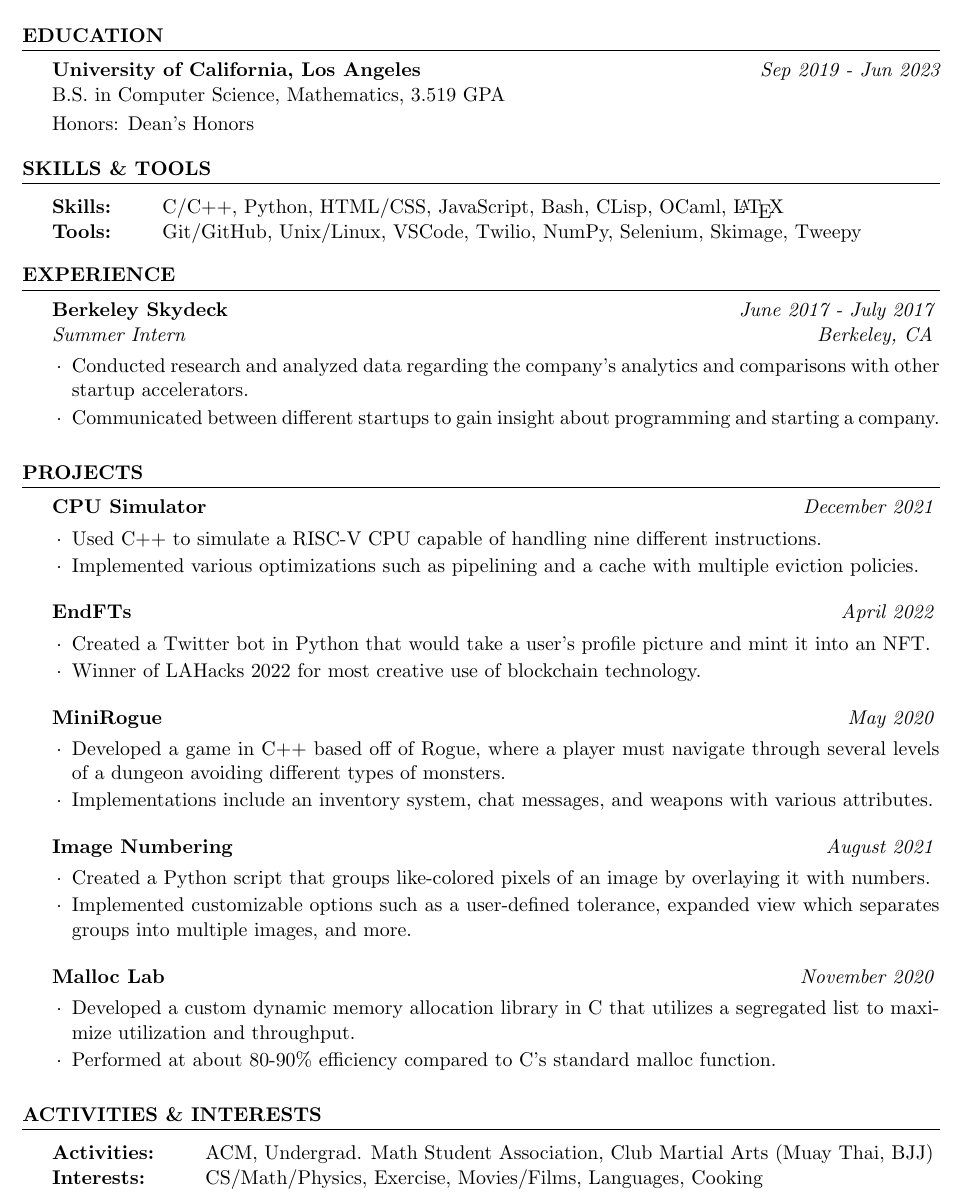
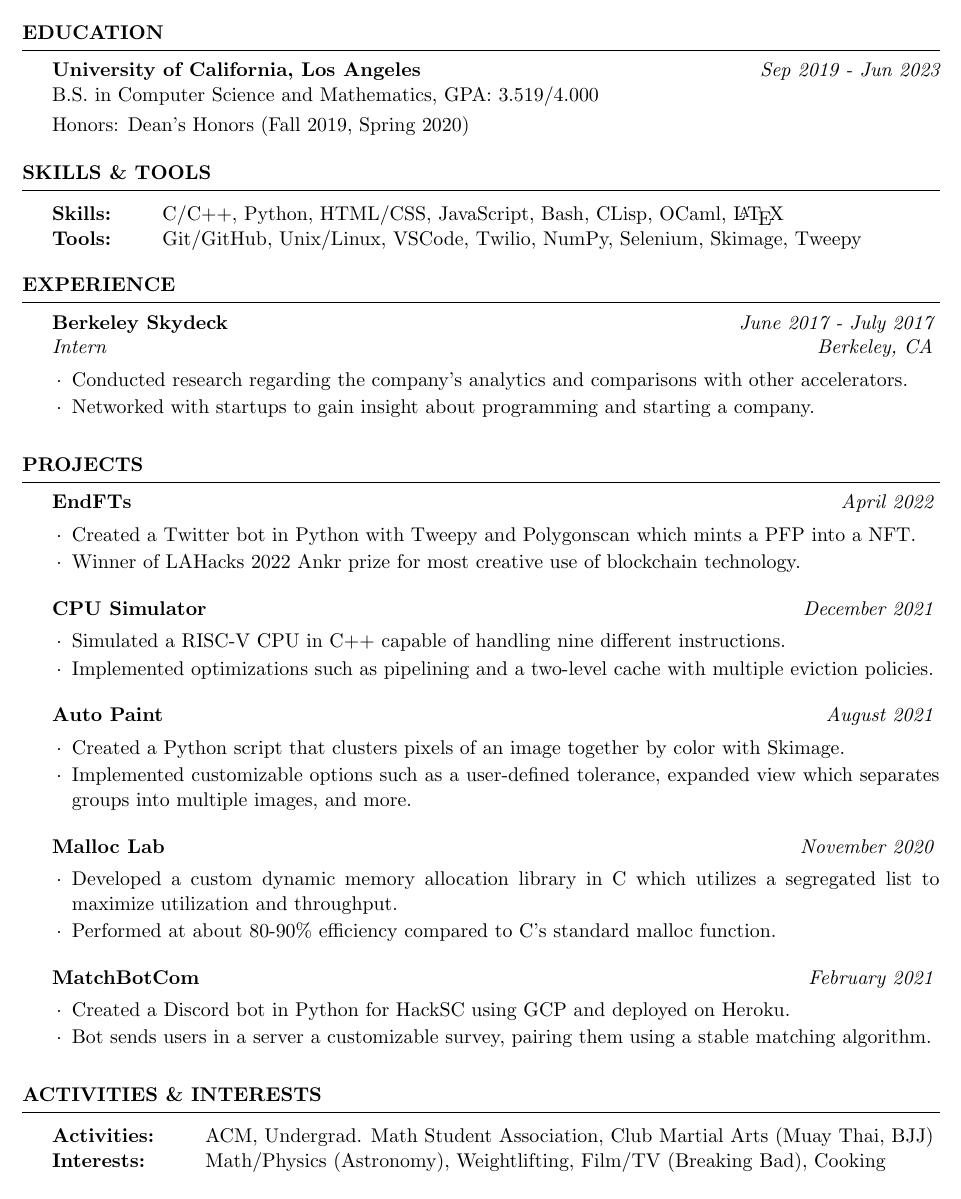
Before and after one commit to alecgoedinghaus/resume, a LaTeX CV (alecgoedinghaus.tex): part of the page, cut so that both start at the same text. Compiled offline with pdfLaTeX.

Commit message:
Fix wording

```diff
--- a/alecgoedinghaus.tex
+++ b/alecgoedinghaus.tex
@@ -23,14 +23,17 @@
 \documentclass{resume} % Use the custom resume.cls style
 
 \usepackage[left=0.75in,top=0.6in,right=0.75in,bottom=0.6in]{geometry} % Document margins
+\usepackage[hidelinks]{hyperref}
+
+\urlstyle{same}
 
 \name{Alec Goedinghaus}
 % \address{330 De Neve Dr \\ Los Angeles, CA 90024}
 % \address{linkedin.com/in/alecgoedinghaus \\ github.com/alecgoedinghaus}
 % \address{(909)~$\cdot$~636~$\cdot$~1966 \\ alecgoedinghaus@ucla.edu}
 
-\address{(909)~$\cdot$~636~$\cdot$~1966 \\ alecgoedinghaus@ucla.edu}
-\address{linkedin.com/in/alecgoedinghaus \\ github.com/alecgoedinghaus}
+\address{(909)~$\cdot$~636~$\cdot$~1966 \\ \href{mailto:alecgoedinghaus@ucla.edu}{alecgoedinghaus@ucla.edu}}
+\address{\url{linkedin.com/in/alecgoedinghaus} \\ \url{github.com/alecgoedinghaus}}
 
 \begin{document}
 
@@ -41,8 +44,8 @@
 \begin{rSection}{Education}
 
     {\bf University of California, Los Angeles} \hfill {\em Sep 2019 - Jun 2023} \\
-B.S. in Computer Science, Mathematics, 3.519 GPA \smallskip \\
-Honors: Dean's Honors
+    B.S. in Computer Science and Mathematics, GPA: 3.519/4.000 \smallskip \\
+    Honors: Dean's Honors (Fall 2019, Spring 2020)
 
 \end{rSection}
 
@@ -66,9 +69,9 @@ Tools: & Git/GitHub, Unix/Linux, VSCode, Twilio, NumPy, Selenium, Skimage, Tweep
 
 \begin{rSection}{Experience}
 
-\begin{rSubsection}{Berkeley Skydeck}{\em June 2017 - July 2017}{Summer Intern}{Berkeley, CA}
-\item Conducted research and analyzed data regarding the company's analytics and comparisons with other startup accelerators.
-\item Communicated between different startups to gain insight about programming and starting a company.
+    \begin{rSubsection}{Berkeley Skydeck}{\em June 2017 - July 2017}{Intern}{Berkeley, CA}
+        \item Conducted research regarding the company's analytics and comparisons with other accelerators.
+        \item Networked with startups to gain insight about programming and starting a company.
     \end{rSubsection}
 
 \end{rSection}
@@ -79,34 +82,35 @@ Tools: & Git/GitHub, Unix/Linux, VSCode, Twilio, NumPy, Selenium, Skimage, Tweep
 
 \begin{rSection}{Projects}
 
-\begin{rSubsection}{CPU Simulator}{\em December 2021}{}{}
-\item Used C++ to simulate a RISC-V CPU capable of handling nine different instructions.
-\item Implemented various optimizations such as pipelining and a cache with multiple eviction policies.
+    \begin{rSubsection}{EndFTs}{\em April 2022}{}{}
+        \item Created a Twitter bot in Python with Tweepy and Polygonscan which mints a PFP into a NFT.
+        \item Winner of LAHacks 2022 Ankr prize for most creative use of blockchain technology.
     \end{rSubsection}
 
-\begin{rSubsection}{EndFTs}{\em April 2022}{}{}
-\item Created a Twitter bot in Python that would take a user's profile picture and mint it into an NFT.
-\item Winner of LAHacks 2022 for most creative use of blockchain technology.
+    \begin{rSubsection}{CPU Simulator}{\em December 2021}{}{}
+        \item Simulated a RISC-V CPU in C++ capable of handling nine different instructions.
+        \item Implemented optimizations such as pipelining and a two-level cache with multiple eviction policies.
     \end{rSubsection}
 
-\begin{rSubsection}{MiniRogue}{\em May 2020}{}{}
-\item Developed a game in C++ based off of Rogue, where a player must navigate through several levels of a dungeon avoiding different types of monsters.
-\item Implementations include an inventory system, chat messages, and weapons with various attributes.
-\end{rSubsection}
-
-\begin{rSubsection}{Image Numbering}{\em August 2021}{}{}
-\item Created a Python script that groups like-colored pixels of an image by overlaying it with numbers.
+    \begin{rSubsection}{Auto Paint}{\em August 2021}{}{}
+        \item Created a Python script that clusters pixels of an image together by color with Skimage.
         \item Implemented customizable options such as a user-defined tolerance, expanded view which separates groups into multiple images, and more.
     \end{rSubsection}
 
+    % \begin{rSubsection}{MiniRogue}{\em May 2020}{}{}
+        % \item Developed a game in C++ based off of Rogue, where a player must navigate through several levels of a dungeon avoiding different types of monsters.
+        % \item Implementations include an inventory system, chat messages, and weapons with various attributes.
+    % \end{rSubsection}
+
     \begin{rSubsection}{Malloc Lab}{\em November 2020}{}{}
-\item Developed a custom dynamic memory allocation library in C that utilizes a segregated list to maximize utilization and throughput.
+        \item Developed a custom dynamic memory allocation library in C which utilizes a segregated list to maximize utilization and throughput.
         \item Performed at about 80-90\% efficiency compared to C's standard malloc function.
     \end{rSubsection}
-% \begin{rSubsection}{MatchBotCom}{\em February 2021}{}{}
-% \item Created a Discord bot in Python for HackSC that would send each user in a server a customizable survey and match them in pairs them using their responses and a stable matching algorithm.
-% \end{rSubsection}
 
+    \begin{rSubsection}{MatchBotCom}{\em February 2021}{}{}
+        \item Created a Discord bot in Python for HackSC using GCP and deployed on Heroku.
+        \item Bot sends users in a server a customizable survey, pairing them using a stable matching algorithm.
+    \end{rSubsection}
 
     % \begin{rSubsection}{I'm Filing Here}{\em June 2021}{}{}
         % \item Developed an ext2 file system from scratch in C including directories, regular files, and sym links.
@@ -124,7 +128,7 @@ Tools: & Git/GitHub, Unix/Linux, VSCode, Twilio, NumPy, Selenium, Skimage, Tweep
         % Skills: & C/C++, Python, HTML/CSS, JavaScript, Bash, \LaTeX \\
         % Tools: & Git, Unix, VSCode, Twilio \\
         Activities: & ACM, Undergrad. Math Student Association, Club Martial Arts (Muay Thai, BJJ) \\
-Interests: & CS/Math/Physics, Exercise, Movies/Films, Languages, Cooking
+        Interests: & Math/Physics (Astronomy), Weightlifting, Film/TV (Breaking Bad), Cooking
     \end{tabular}
 
 \end{rSection}
```
Lines whose indentation alone changed are shown as unchanged.
